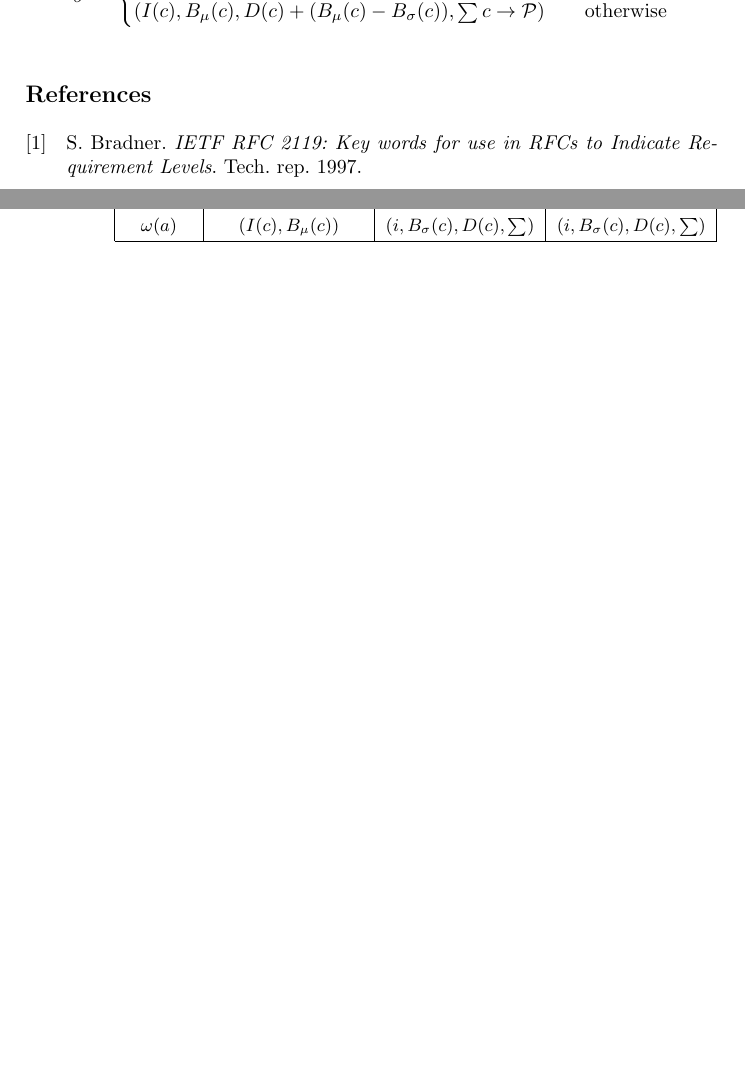
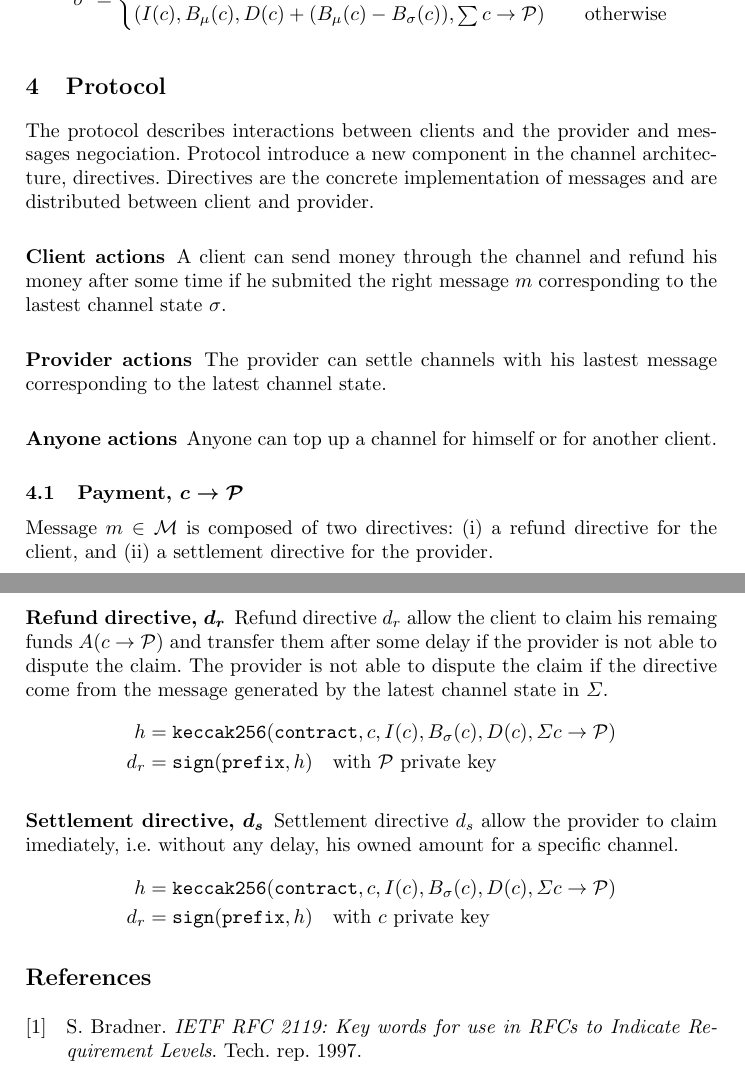
Before and after one commit to TrueLevelSA/ethereum-payment-channel-whitepaper, a LaTeX paper (eth-channel.tex): two parts of pages 6 and 7 of 7 before the commit and two parts of pages 7 and 8 of 8 after it, joined at a grey line, cut at the place of the change, the shorter picture padded with empty space. Compiled offline with pdfLaTeX.

Commit message:
Start protocol definition

```diff
--- a/eth-channel.tex
+++ b/eth-channel.tex
@@ -393,6 +378,35 @@ The destination state is computed as
   \medskip
   \caption{Settlement after top up}
 \end{table}
+
+\section{Protocol} The protocol describes interactions between clients and the provider and messages negociation. Protocol introduce a new component in the channel architecture, directives. Directives are the concrete implementation of messages and are distributed between client and provider.
+
+\subsubsection{Client actions} A client can send money through the channel and refund his money after some time if he submited the right message $m$ corresponding to the lastest channel state $\sigma$.
+
+\subsubsection{Provider actions} The provider can settle channels with his lastest message corresponding to the latest channel state.
+
+\subsubsection{Anyone actions} Anyone can top up a channel for himself or for another client.
+
+\subsection{Payment, $c \rightarrow \mathcal{P}$} Message $m \in \mathcal{M}$ is composed of two directives: (i) a refund directive for the client, and (ii) a settlement directive for the provider.
+
+\subsubsection{Refund directive, $d_r$} Refund directive $d_r$ allow the client to claim his remaing funds $A(c \rightarrow \mathcal{P})$ and transfer them after some delay if the provider is not able to dispute the claim. The provider is not able to dispute the claim if the directive come from the message generated by the latest channel state in $\Sigma$.
+\begin{equation*}
+\begin{split}
+    h &= \texttt{keccak256}(\texttt{contract},c,I(c),B_\sigma(c),D(c),\textstyle\Sigma c \rightarrow \mathcal{P}) \\
+    d_r &= \texttt{sign}(\texttt{prefix}, h) \quad \text{with $\mathcal{P}$ private key} \\
+\end{split}
+\end{equation*}
+
+\subsubsection{Settlement directive, $d_s$} Settlement directive $d_s$ allow the provider to claim imediately, i.e. without any delay, his owned amount for a specific channel.
+\begin{equation*}
+\begin{split}
+    h &= \texttt{keccak256}(\texttt{contract},c,I(c),B_\sigma(c),D(c),\textstyle\Sigma c \rightarrow \mathcal{P}) \\
+    d_r &= \texttt{sign}(\texttt{prefix}, h) \quad \text{with $c$ private key} \\
+\end{split}
+\end{equation*}
+
+
+%\section{Acknowledgement} Loan Ventura, Thomas Roulin and Nicolas Huguenin are acknowledged for their helpful contribution and comments during the completion of this work.
 
 %\begin{figure}[h]\centering
 %    \begin{tikzpicture}
```
Also changed, not shown: eth-channel.pdf, eth-channel.tex (57 more changed lines).
